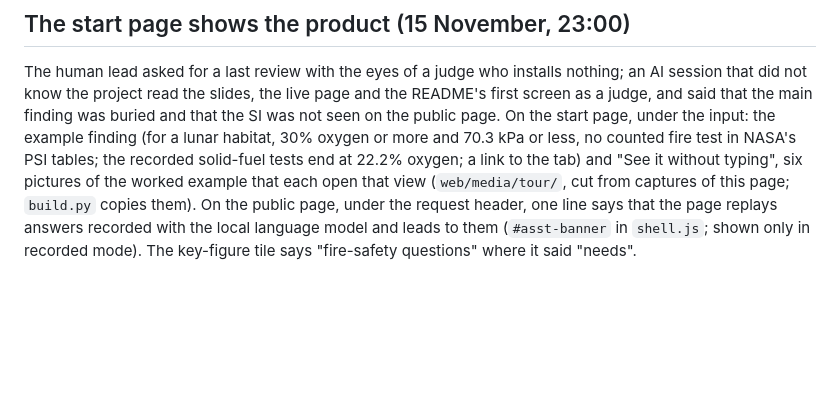
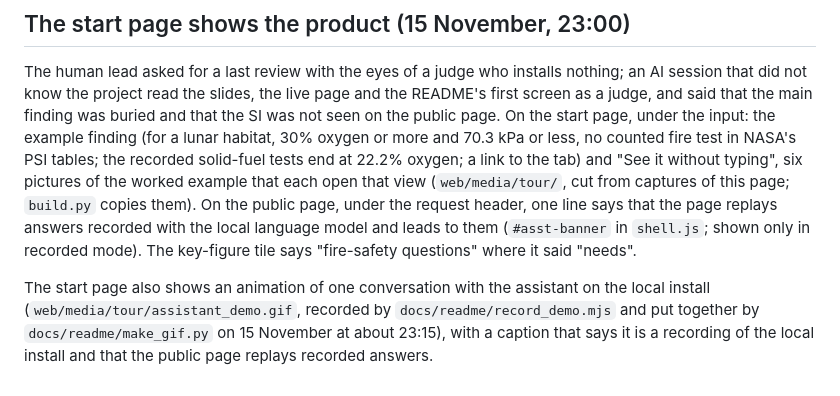
Before and after one commit to choidol0208/NASA_RAPID, a Markdown page: web/SHELL.md, the part around the change. Drawn GitHub-style; blank space fills up the shorter version.

```diff
--- a/web/SHELL.md
+++ b/web/SHELL.md
@@ -149,3 +149,5 @@ Computed in the page from the same data; no sentence of the data is changed.
 ## The start page shows the product (15 November, 23:00)
 
 The human lead asked for a last review with the eyes of a judge who installs nothing; an AI session that did not know the project read the slides, the live page and the README's first screen as a judge, and said that the main finding was buried and that the SI was not seen on the public page. On the start page, under the input: the example finding (for a lunar habitat, 30% oxygen or more and 70.3 kPa or less, no counted fire test in NASA's PSI tables; the recorded solid-fuel tests end at 22.2% oxygen; a link to the tab) and "See it without typing", six pictures of the worked example that each open that view (`web/media/tour/`, cut from captures of this page; `build.py` copies them). On the public page, under the request header, one line says that the page replays answers recorded with the local language model and leads to them (`#asst-banner` in `shell.js`; shown only in recorded mode). The key-figure tile says "fire-safety questions" where it said "needs".
+
+The start page also shows an animation of one conversation with the assistant on the local install (`web/media/tour/assistant_demo.gif`, recorded by `docs/readme/record_demo.mjs` and put together by `docs/readme/make_gif.py` on 15 November at about 23:15), with a caption that says it is a recording of the local install and that the public page replays recorded answers.
```
Also changed, not shown: README.md (+4 -0 lines), compliance/AI_USAGE_LOG.md (+1 -0 lines), docs/readme/assistant_demo.gif (added), web/media/tour/assistant_demo.gif (added), 4 other files.
